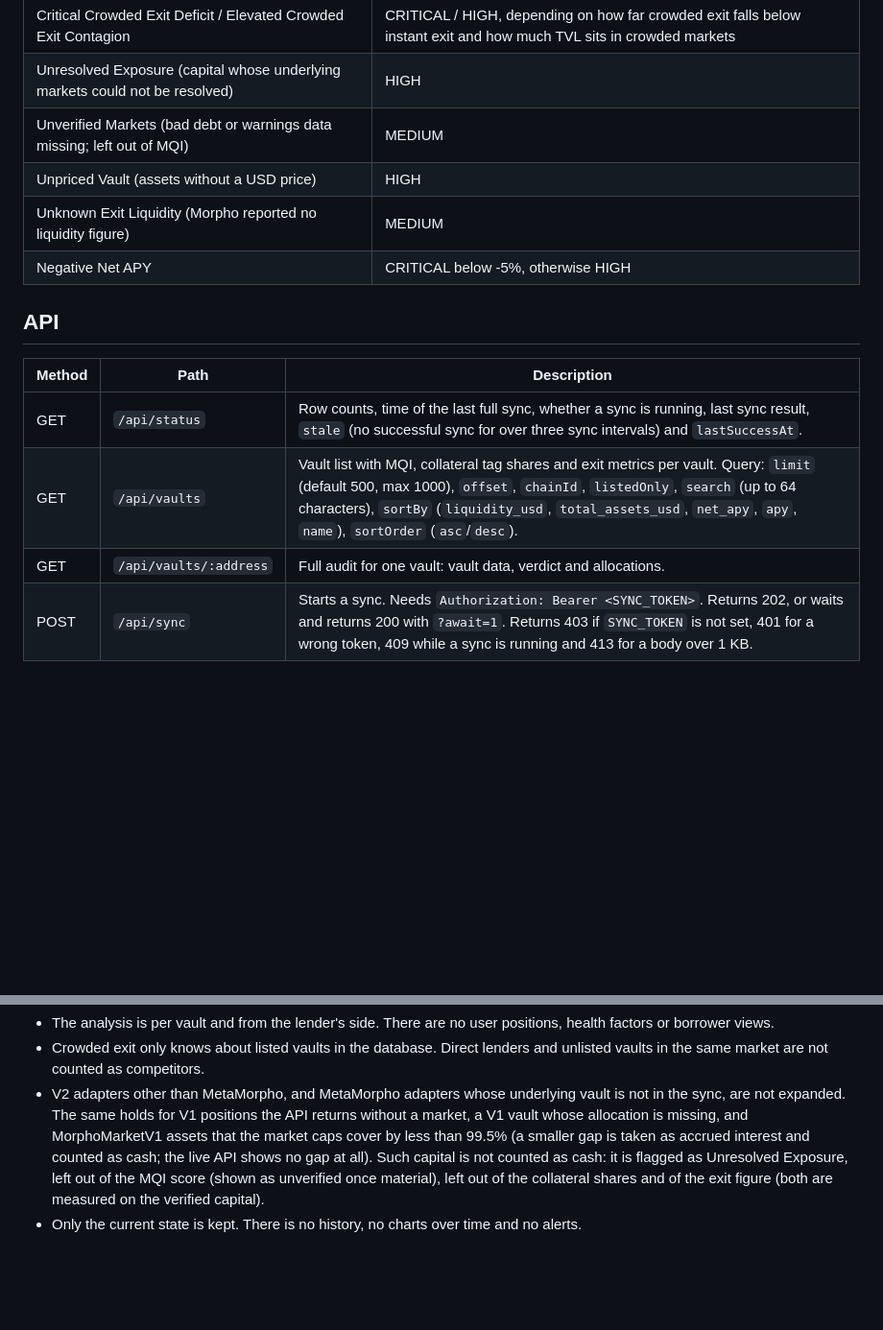
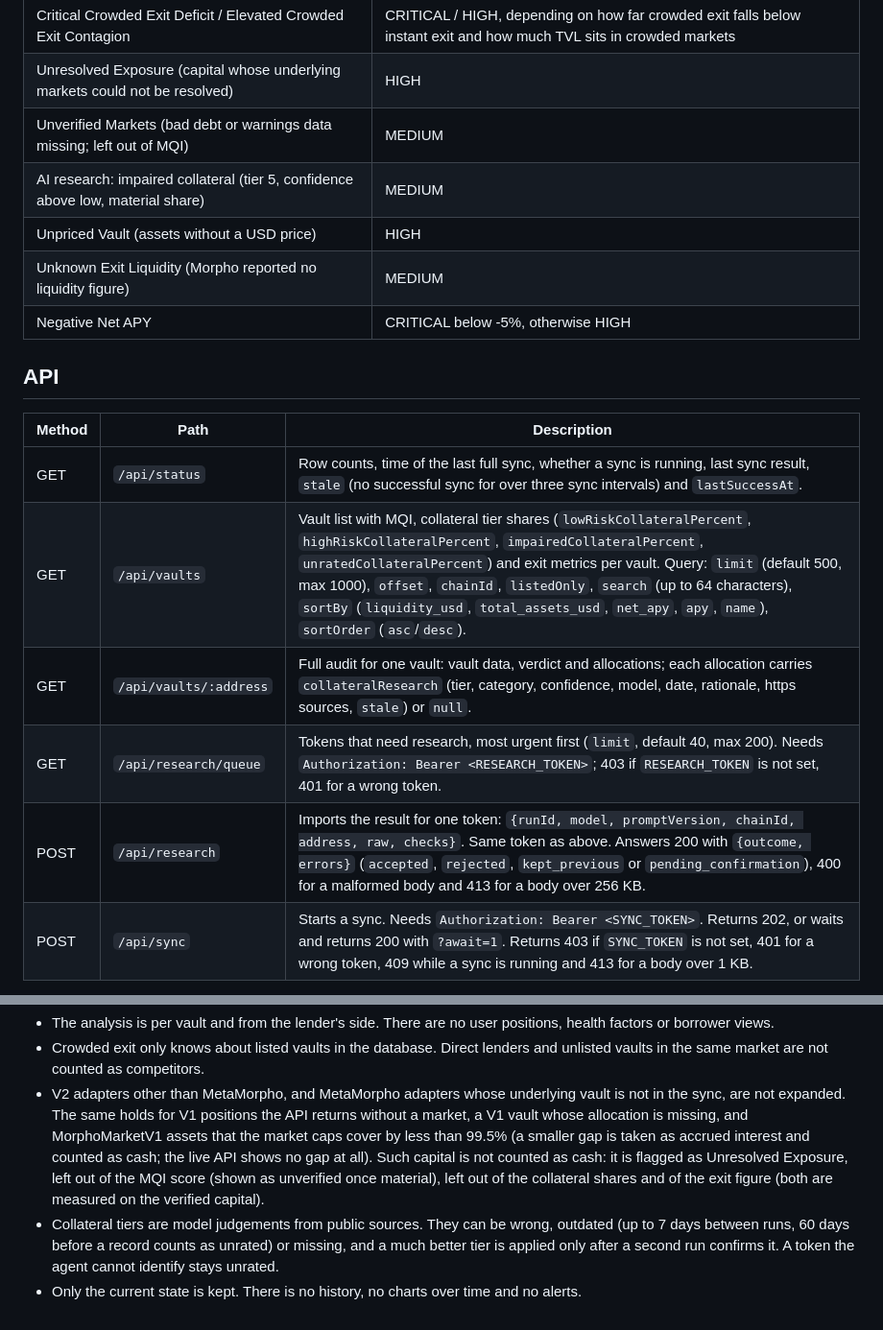
Before and after one commit to SeriySpray/CheckYourMorpho, a Markdown page: README.md, 2 parts joined by grey strips. Shown at 96% size. Drawn GitHub-style; blank space fills up the shorter version.

```diff
--- a/README.md
+++ b/README.md
@@ -78,6 +69,7 @@ The HHI (Herfindahl-Hirschman Index) engine is still in the code and in the audi
 | Critical Crowded Exit Deficit / Elevated Crowded Exit Contagion | CRITICAL / HIGH, depending on how far crowded exit falls below instant exit and how much TVL sits in crowded markets |
 | Unresolved Exposure (capital whose underlying markets could not be resolved) | HIGH |
 | Unverified Markets (bad debt or warnings data missing; left out of MQI) | MEDIUM |
+| AI research: impaired collateral (tier 5, confidence above low, material share) | MEDIUM |
 | Unpriced Vault (assets without a USD price) | HIGH |
 | Unknown Exit Liquidity (Morpho reported no liquidity figure) | MEDIUM |
 | Negative Net APY | CRITICAL below -5%, otherwise HIGH |
@@ -87,8 +79,10 @@ The HHI (Herfindahl-Hirschman Index) engine is still in the code and in the audi
 | Method | Path | Description |
 |---|---|---|
 | GET | `/api/status` | Row counts, time of the last full sync, whether a sync is running, last sync result, `stale` (no successful sync for over three sync intervals) and `lastSuccessAt`. |
-| GET | `/api/vaults` | Vault list with MQI, collateral tag shares and exit metrics per vault. Query: `limit` (default 500, max 1000), `offset`, `chainId`, `listedOnly`, `search` (up to 64 characters), `sortBy` (`liquidity_usd`, `total_assets_usd`, `net_apy`, `apy`, `name`), `sortOrder` (`asc`/`desc`). |
-| GET | `/api/vaults/:address` | Full audit for one vault: vault data, verdict and allocations. |
+| GET | `/api/vaults` | Vault list with MQI, collateral tier shares (`lowRiskCollateralPercent`, `highRiskCollateralPercent`, `impairedCollateralPercent`, `unratedCollateralPercent`) and exit metrics per vault. Query: `limit` (default 500, max 1000), `offset`, `chainId`, `listedOnly`, `search` (up to 64 characters), `sortBy` (`liquidity_usd`, `total_assets_usd`, `net_apy`, `apy`, `name`), `sortOrder` (`asc`/`desc`). |
+| GET | `/api/vaults/:address` | Full audit for one vault: vault data, verdict and allocations; each allocation carries `collateralResearch` (tier, category, confidence, model, date, rationale, https sources, `stale`) or `null`. |
+| GET | `/api/research/queue` | Tokens that need research, most urgent first (`limit`, default 40, max 200). Needs `Authorization: Bearer <RESEARCH_TOKEN>`; 403 if `RESEARCH_TOKEN` is not set, 401 for a wrong token. |
+| POST | `/api/research` | Imports the result for one token: `{runId, model, promptVersion, chainId, address, raw, checks}`. Same token as above. Answers 200 with `{outcome, errors}` (`accepted`, `rejected`, `kept_previous` or `pending_confirmation`), 400 for a malformed body and 413 for a body over 256 KB. |
 | POST | `/api/sync` | Starts a sync. Needs `Authorization: Bearer <SYNC_TOKEN>`. Returns 202, or waits and returns 200 with `?await=1`. Returns 403 if `SYNC_TOKEN` is not set, 401 for a wrong token, 409 while a sync is running and 413 for a body over 1 KB. |
 
 GET routes also answer HEAD. Unknown `/api/` paths return 404; every other path is served from `client/`. Requests to `/api/` are limited per client IP (300 per minute, set in `server/config.js`) and get 429 above that.
@@ -134,4 +160,5 @@ The public instance runs on an Oracle Cloud VM as a systemd service behind nginx
 - The analysis is per vault and from the lender's side. There are no user positions, health factors or borrower views.
 - Crowded exit only knows about listed vaults in the database. Direct lenders and unlisted vaults in the same market are not counted as competitors.
 - V2 adapters other than MetaMorpho, and MetaMorpho adapters whose underlying vault is not in the sync, are not expanded. The same holds for V1 positions the API returns without a market, a V1 vault whose allocation is missing, and MorphoMarketV1 assets that the market caps cover by less than 99.5% (a smaller gap is taken as accrued interest and counted as cash; the live API shows no gap at all). Such capital is not counted as cash: it is flagged as Unresolved Exposure, left out of the MQI score (shown as unverified once material), left out of the collateral shares and of the exit figure (both are measured on the verified capital).
+- Collateral tiers are model judgements from public sources. They can be wrong, outdated (up to 7 days between runs, 60 days before a record counts as unrated) or missing, and a much better tier is applied only after a second run confirms it. A token the agent cannot identify stays unrated.
 - Only the current state is kept. There is no history, no charts over time and no alerts.
```
Also changed, not shown: other parts of README.md (+49 -26 lines).
